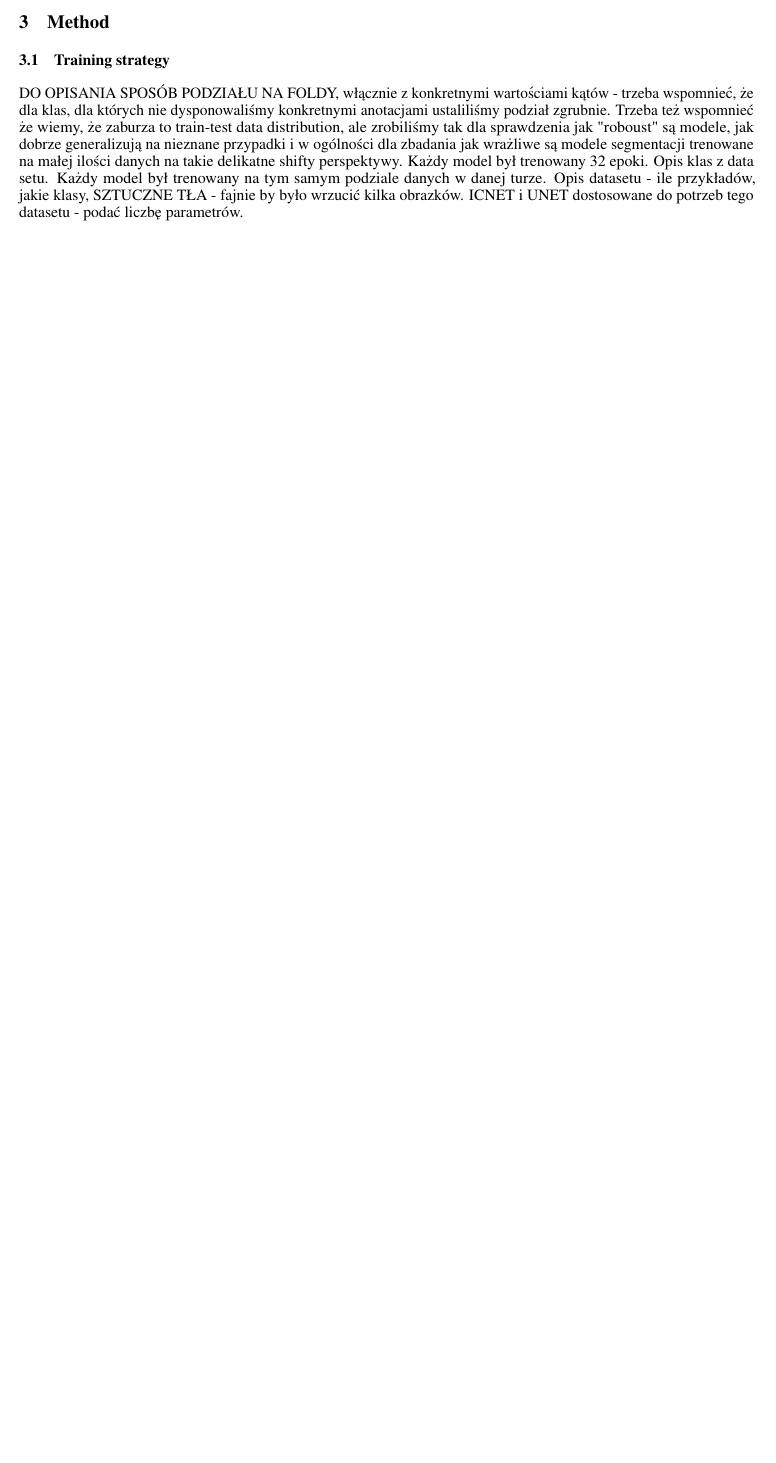
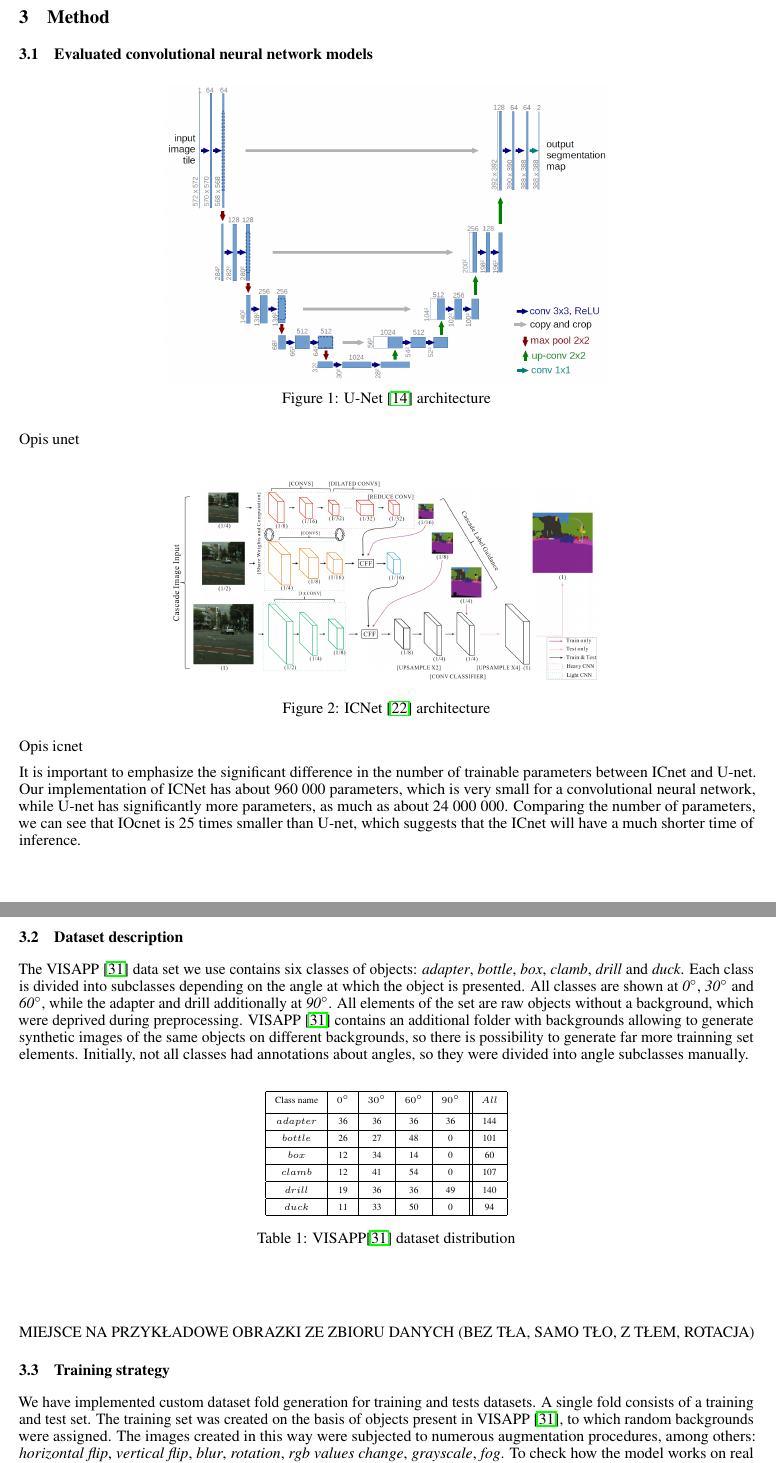
Before and after one commit to PawelPeczek/YetAnotherSegmentationExperiment, a LaTeX paper (latex_sources/template.tex): part of page 4 of 11 before the commit and two parts of pages 5 and 6 of 13 after it, the two joined at a grey line, cut so that both start at the same text, the shorter picture padded with empty space. Compiled offline with pdfLaTeX.

Commit message:
Add one paragraph introduction and almost done training strategy adn evaluated models

```diff
--- a/latex_sources/template.tex
+++ b/latex_sources/template.tex
@@ -15,8 +15,10 @@
 \usepackage{graphicx}
 \usepackage{float}
 \usepackage{hhline}
+\usepackage{gensymb}
 \graphicspath{ {./images/} }
-
+\usepackage{caption}
+\captionsetup[table]{skip=10pt}
 
 \title{Features of deep learning models in context of semantic segmentation task}
 
@@ -93,5 +96,54 @@ Transfer learning is a common practice in wide range of Machine Learning applica
 \section{Method}
 \label{sec:method}
+\subsection{Evaluated convolutional neural network models}
+\label{sec:evaluated_models}
+
+\begin{figure}[!htb]
+    \centering
+  \includegraphics[width=10cm, keepaspectratio]{images/u-net-architecture.png}
+  \caption{U-Net~\cite{unet} architecture}
+  \label{fig:u-net-architecture}
+\end{figure}
+
+Opis unet
+
+\begin{figure}[!htb]
+    \centering
+  \includegraphics[width=10cm, keepaspectratio]{images/i-cnet-architecture.png}
+  \caption{ICNet~\cite{icnet} architecture}
+  \label{fig:i-cnet-architecture}
+\end{figure}
+
+Opis icnet
+
+It is important to emphasize the significant difference in the number of trainable parameters between ICnet and U-net. Our implementation of ICNet has about 960 000 parameters, which is very small for a convolutional neural network, while U-net has significantly more parameters, as much as about 24 000 000. Comparing the number of parameters, we can see that IOcnet is 25 times smaller than U-net, which suggests that the ICnet will have a much shorter time of inference.
+
+\clearpage
+
+\subsection{Dataset description}
+\label{sec:dataset_desc}
+The VISAPP~\cite{visapp} data set we use contains six classes of objects: \textit{adapter}, \textit{bottle}, \textit{box}, \textit{clamb}, \textit{drill} and \textit{duck}. Each class is divided into subclasses depending on the angle at which the object is presented. All classes are shown at \textit{0\degree}, \textit{30\degree} and \textit{60\degree}, while the adapter and drill additionally at \textit{90\degree}. All elements of the set are raw objects without a background, which were deprived during preprocessing. VISAPP~\cite{visapp} contains an additional folder with backgrounds allowing to generate synthetic images of the same objects on different backgrounds, so there is possibility to  generate far more trainning set elements. Initially, not all classes had annotations about angles, so they were divided into angle subclasses manually.
+
+\begin{center}
+\begin{table}[H]
+\centering
+\tiny \renewcommand{\arraystretch}{1.5}
+\begin{tabular}
+{ |c|c|c|c|c||c| } \hline Class name & $0\degree$ & $30\degree$ & $60\degree$ & $90\degree$ & $All$  \\ [1.05ex] \hline
+$adapter$ &  36 & 36 & 36 & 36 & 144 \\ \hline
+$bottle$ &  26 & 27 & 48 & 0 & 101 \\ \hline
+$box$ &  12 & 34 & 14 & 0 & 60 \\ \hline
+$clamb$ &  12 & 41 & 54 & 0 & 107 \\ \hline
+$drill$ &  19 & 36 & 36 & 49 & 140 \\ \hline
+$duck$ &  11 & 33 & 50 & 0 & 94 \\ \hline
+\end{tabular}
+\caption{VISAPP\cite{visapp} dataset distribution}
+\label{tab:visapp_class_distribution}
+\end{table}
+\end{center}
+
+MIEJSCE NA PRZYKŁADOWE OBRAZKI ZE ZBIORU DANYCH (BEZ TŁA, SAMO TŁO, Z TŁEM, ROTACJA)
 
 \subsection{Training strategy}
-DO OPISANIA SPOSÓB PODZIAŁU NA FOLDY, włącznie z konkretnymi wartościami kątów - trzeba wspomnieć, że dla klas, dla których nie dysponowaliśmy konkretnymi anotacjami ustaliliśmy podział zgrubnie. Trzeba też wspomnieć że wiemy, że zaburza to train-test data distribution, ale zrobiliśmy tak dla sprawdzenia jak "roboust" są modele, jak dobrze generalizują na nieznane przypadki i w ogólności dla zbadania jak wrażliwe są modele segmentacji trenowane na małej ilości danych na takie delikatne shifty perspektywy. Każdy model był trenowany 32 epoki. Opis klas z data setu. Każdy model był trenowany na tym samym podziale danych w danej turze. Opis datasetu - ile przykładów, jakie klasy, SZTUCZNE TŁA - fajnie by było wrzucić kilka obrazków. ICNET i UNET dostosowane do potrzeb tego datasetu - podać liczbę parametrów.
+\label{sec:train_strategy}
+We have implemented custom dataset fold generation for training and tests datasets. A single fold consists of a training and test set. The training set was created on the basis of objects present in VISAPP \cite{visapp}, to which random backgrounds were assigned. The images created in this way were subjected to numerous augmentation procedures, among others: \textit{horizontal} \textit{flip}, \textit{vertical flip}, \textit{blur}, \textit{rotation}, \textit{rgb values change}, \textit{grayscale}, \textit{fog}. To check how the model works on real data, images from the test set were not subjected to artificial augmentation.
```
Also changed, not shown: latex_sources/images/i-cnet-architecture.png (added), latex_sources/images/u-net-architecture.png (added), latex_sources/template.tex (28 more changed lines).
